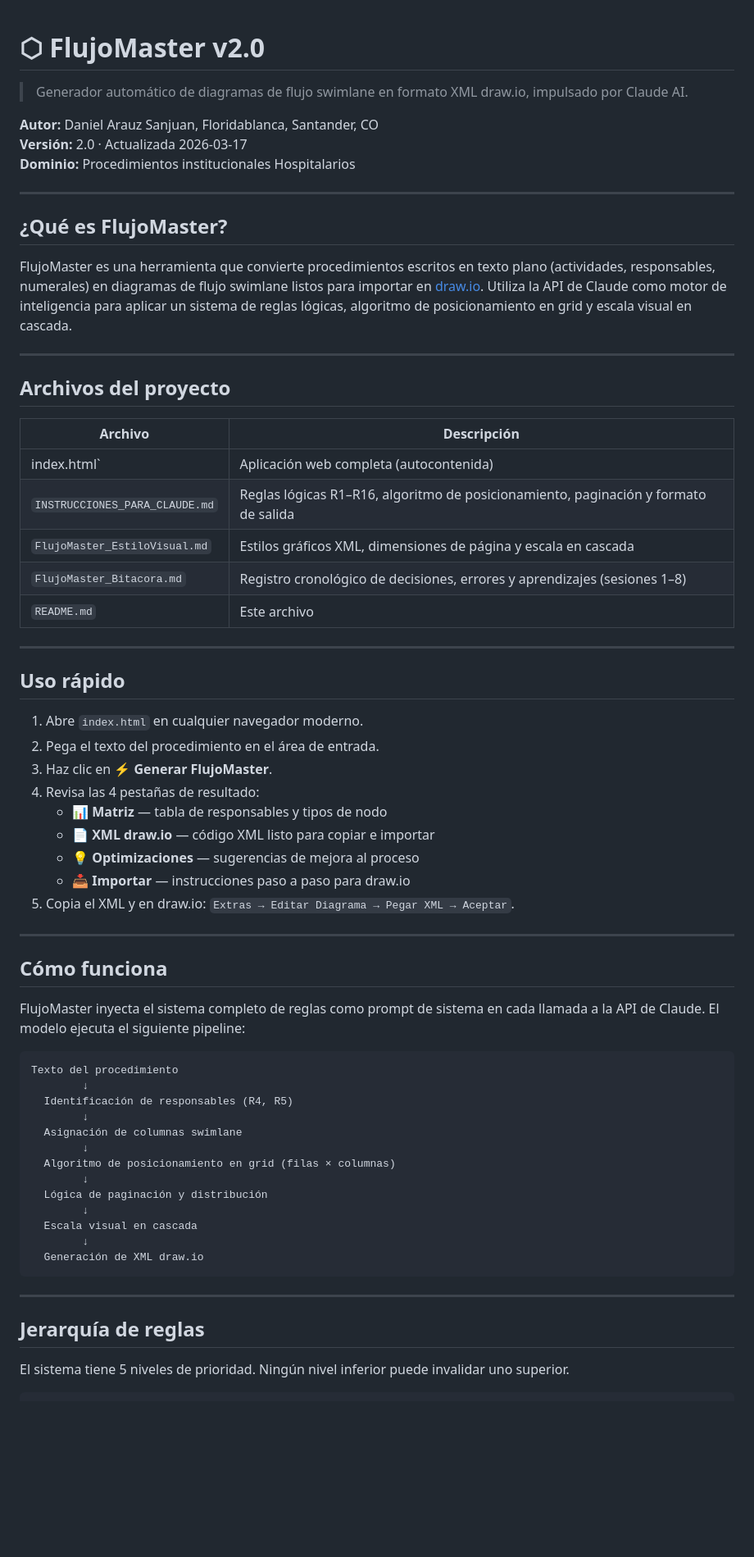
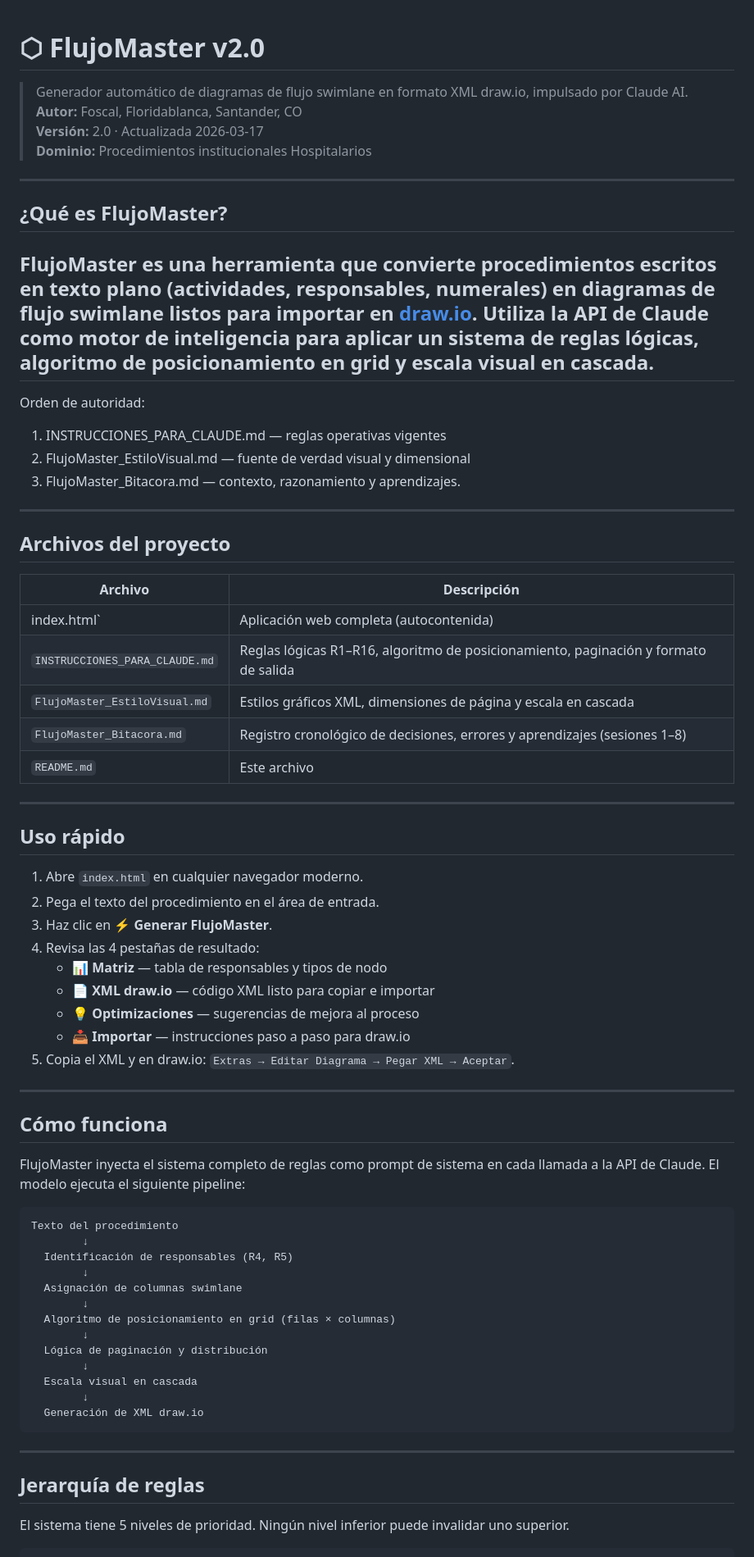
Before and after one commit to CarlosDanielArauzSanjuan/FLUJOMASTER, a Markdown page: README.md, the part around one of its changes. Shown at 82% size. Rendered like a GitHub page; blank space fills up the shorter version.

Commit message:
docs: :sparkles: se agrega el orden de autoridad

````diff
--- a/README.md
+++ b/README.md
@@ -1,21 +1,18 @@
 # ⬡ FlujoMaster v2.0
-
 > Generador automático de diagramas de flujo swimlane en formato XML draw.io, impulsado por Claude AI.
-
-**Autor:** Daniel Arauz Sanjuan, Floridablanca, Santander, CO
+**Autor:** Foscal, Floridablanca, Santander, CO
 **Versión:** 2.0 · Actualizada 2026-03-17
 **Dominio:** Procedimientos institucionales Hospitalarios
-
 ---
-
 ## ¿Qué es FlujoMaster?
-
 FlujoMaster es una herramienta que convierte procedimientos escritos en texto plano (actividades, responsables, numerales) en diagramas de flujo swimlane listos para importar en [draw.io](https://app.diagrams.net). Utiliza la API de Claude como motor de inteligencia para aplicar un sistema de reglas lógicas, algoritmo de posicionamiento en grid y escala visual en cascada.
-
 ---
-
+Orden de autoridad:
+1. INSTRUCCIONES_PARA_CLAUDE.md — reglas operativas vigentes
+2. FlujoMaster_EstiloVisual.md — fuente de verdad visual y dimensional
+3. FlujoMaster_Bitacora.md — contexto, razonamiento y aprendizajes.
+---
 ## Archivos del proyecto
-
 | Archivo | Descripción |
 |---|---|
 | index.html` | Aplicación web completa (autocontenida) |
@@ -23,11 +20,8 @@ FlujoMaster es una herramienta que convierte procedimientos escritos en texto pl
 | `FlujoMaster_EstiloVisual.md` | Estilos gráficos XML, dimensiones de página y escala en cascada |
 | `FlujoMaster_Bitacora.md` | Registro cronológico de decisiones, errores y aprendizajes (sesiones 1–8) |
 | `README.md` | Este archivo |
-
 ---
-
 ## Uso rápido
-
 1. Abre `index.html` en cualquier navegador moderno.
 2. Pega el texto del procedimiento en el área de entrada.
 3. Haz clic en **⚡ Generar FlujoMaster**.
@@ -37,13 +31,9 @@ FlujoMaster es una herramienta que convierte procedimientos escritos en texto pl
    - **💡 Optimizaciones** — sugerencias de mejora al proceso
    - **📥 Importar** — instrucciones paso a paso para draw.io
 5. Copia el XML y en draw.io: `Extras → Editar Diagrama → Pegar XML → Aceptar`.
-
 ---
-
 ## Cómo funciona
-
 FlujoMaster inyecta el sistema completo de reglas como prompt de sistema en cada llamada a la API de Claude. El modelo ejecuta el siguiente pipeline:
-
 ```
 Texto del procedimiento
         ↓
@@ -59,9 +49,6 @@ Texto del procedimiento
         ↓
   Generación de XML draw.io
 ```
-
 ---
-
 ## Jerarquía de reglas
-
 El sistema tiene 5 niveles de prioridad. Ningún nivel inferior puede invalidar uno superior.
````
Also changed, not shown: other parts of README.md (+1 -17 lines).
